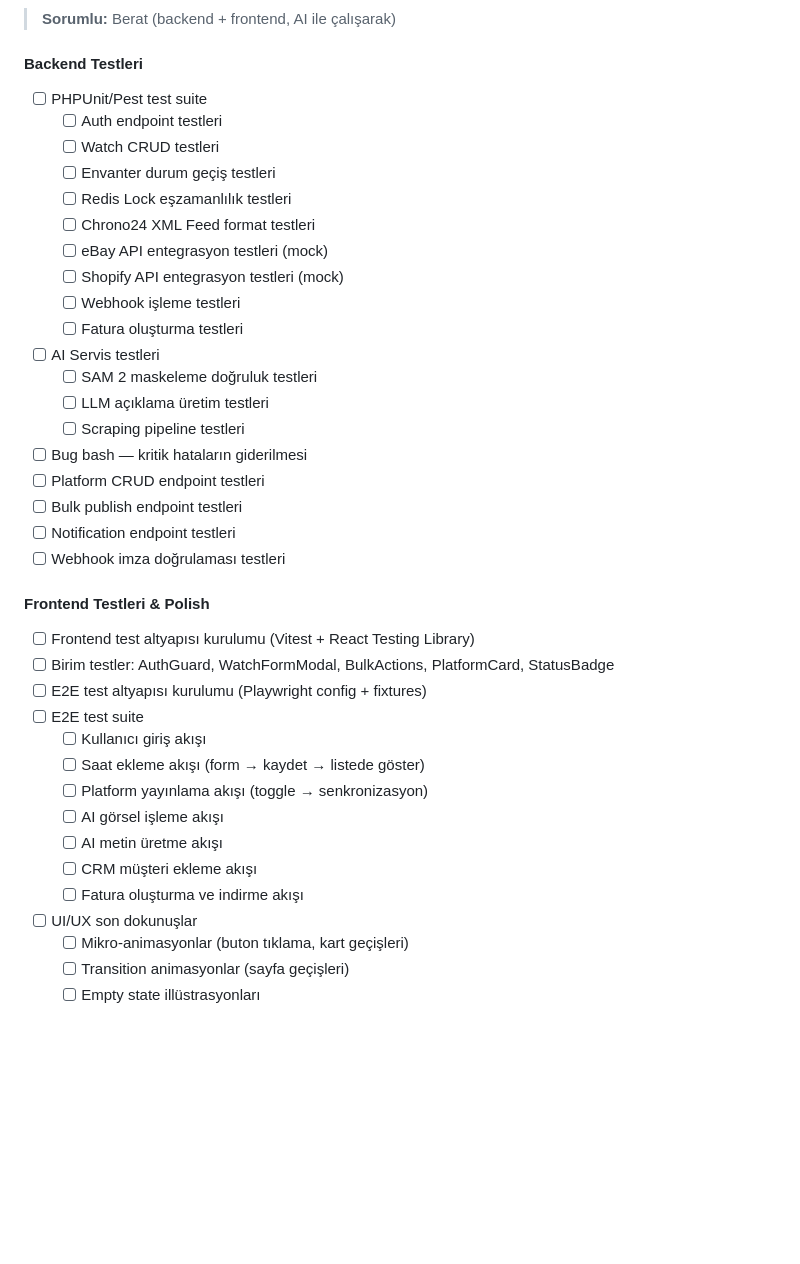
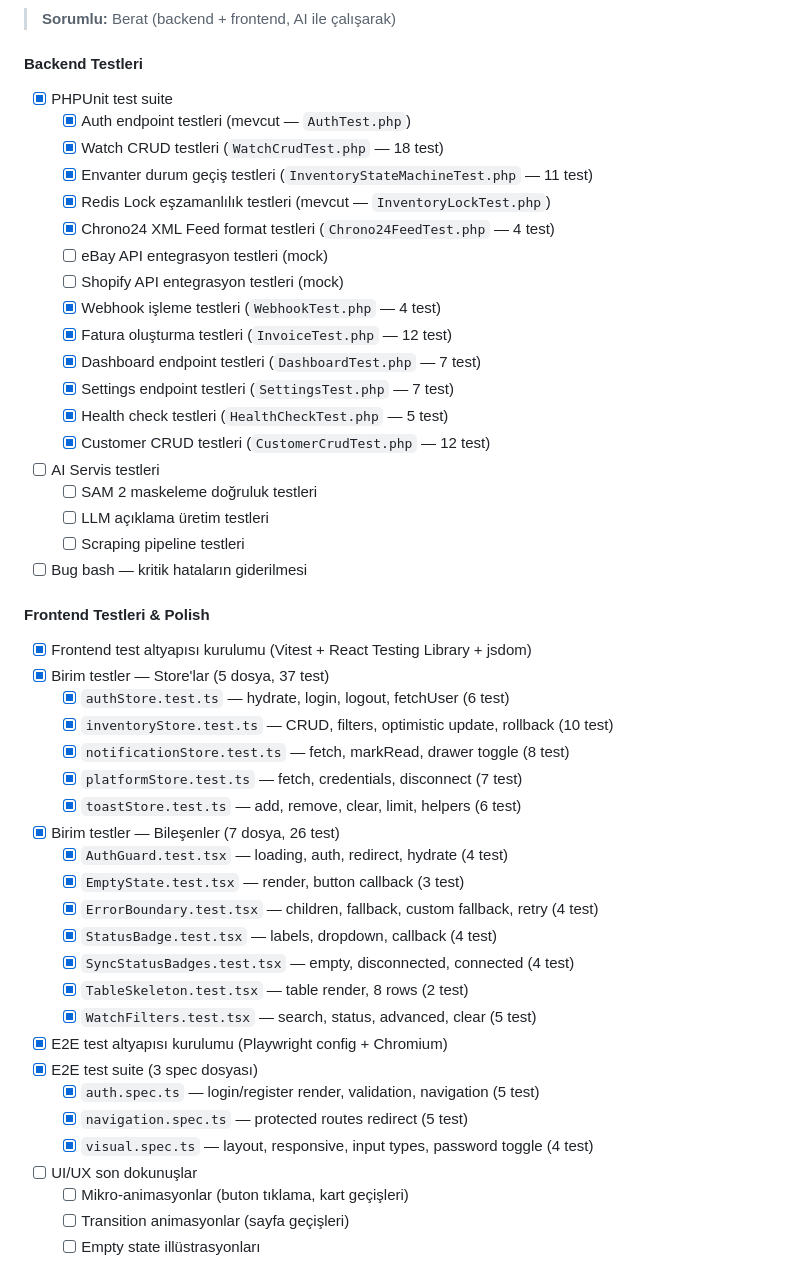
Before and after one commit to mehmetmutllu/watchsync-ai, a Markdown page: progress.md, the part around the change. Rendered like a GitHub page; blank space fills up the shorter version.

```diff
--- a/progress.md
+++ b/progress.md
@@ -534,38 +534,47 @@
 > **Sorumlu:** Berat (backend + frontend, AI ile çalışarak)
 
 #### Backend Testleri
-- [ ] PHPUnit/Pest test suite
-  - [ ] Auth endpoint testleri
-  - [ ] Watch CRUD testleri
-  - [ ] Envanter durum geçiş testleri
-  - [ ] Redis Lock eşzamanlılık testleri
-  - [ ] Chrono24 XML Feed format testleri
+- [x] PHPUnit test suite
+  - [x] Auth endpoint testleri (mevcut — `AuthTest.php`)
+  - [x] Watch CRUD testleri (`WatchCrudTest.php` — 18 test)
+  - [x] Envanter durum geçiş testleri (`InventoryStateMachineTest.php` — 11 test)
+  - [x] Redis Lock eşzamanlılık testleri (mevcut — `InventoryLockTest.php`)
+  - [x] Chrono24 XML Feed format testleri (`Chrono24FeedTest.php` — 4 test)
   - [ ] eBay API entegrasyon testleri (mock)
   - [ ] Shopify API entegrasyon testleri (mock)
-  - [ ] Webhook işleme testleri
-  - [ ] Fatura oluşturma testleri
+  - [x] Webhook işleme testleri (`WebhookTest.php` — 4 test)
+  - [x] Fatura oluşturma testleri (`InvoiceTest.php` — 12 test)
+  - [x] Dashboard endpoint testleri (`DashboardTest.php` — 7 test)
+  - [x] Settings endpoint testleri (`SettingsTest.php` — 7 test)
+  - [x] Health check testleri (`HealthCheckTest.php` — 5 test)
+  - [x] Customer CRUD testleri (`CustomerCrudTest.php` — 12 test)
 - [ ] AI Servis testleri
   - [ ] SAM 2 maskeleme doğruluk testleri
   - [ ] LLM açıklama üretim testleri
   - [ ] Scraping pipeline testleri
 - [ ] Bug bash — kritik hataların giderilmesi
-- [ ] Platform CRUD endpoint testleri
-- [ ] Bulk publish endpoint testleri
-- [ ] Notification endpoint testleri
-- [ ] Webhook imza doğrulaması testleri
 
 #### Frontend Testleri & Polish
-- [ ] Frontend test altyapısı kurulumu (Vitest + React Testing Library)
-- [ ] Birim testler: AuthGuard, WatchFormModal, BulkActions, PlatformCard, StatusBadge
-- [ ] E2E test altyapısı kurulumu (Playwright config + fixtures)
-- [ ] E2E test suite
-  - [ ] Kullanıcı giriş akışı
-  - [ ] Saat ekleme akışı (form → kaydet → listede göster)
-  - [ ] Platform yayınlama akışı (toggle → senkronizasyon)
-  - [ ] AI görsel işleme akışı
-  - [ ] AI metin üretme akışı
-  - [ ] CRM müşteri ekleme akışı
-  - [ ] Fatura oluşturma ve indirme akışı
+- [x] Frontend test altyapısı kurulumu (Vitest + React Testing Library + jsdom)
+- [x] Birim testler — Store'lar (5 dosya, 37 test)
+  - [x] `authStore.test.ts` — hydrate, login, logout, fetchUser (6 test)
+  - [x] `inventoryStore.test.ts` — CRUD, filters, optimistic update, rollback (10 test)
+  - [x] `notificationStore.test.ts` — fetch, markRead, drawer toggle (8 test)
+  - [x] `platformStore.test.ts` — fetch, credentials, disconnect (7 test)
+  - [x] `toastStore.test.ts` — add, remove, clear, limit, helpers (6 test)
+- [x] Birim testler — Bileşenler (7 dosya, 26 test)
+  - [x] `AuthGuard.test.tsx` — loading, auth, redirect, hydrate (4 test)
+  - [x] `EmptyState.test.tsx` — render, button callback (3 test)
+  - [x] `ErrorBoundary.test.tsx` — children, fallback, custom fallback, retry (4 test)
+  - [x] `StatusBadge.test.tsx` — labels, dropdown, callback (4 test)
+  - [x] `SyncStatusBadges.test.tsx` — empty, disconnected, connected (4 test)
+  - [x] `TableSkeleton.test.tsx` — table render, 8 rows (2 test)
+  - [x] `WatchFilters.test.tsx` — search, status, advanced, clear (5 test)
+- [x] E2E test altyapısı kurulumu (Playwright config + Chromium)
+- [x] E2E test suite (3 spec dosyası)
+  - [x] `auth.spec.ts` — login/register render, validation, navigation (5 test)
+  - [x] `navigation.spec.ts` — protected routes redirect (5 test)
+  - [x] `visual.spec.ts` — layout, responsive, input types, password toggle (4 test)
 - [ ] UI/UX son dokunuşlar
   - [ ] Mikro-animasyonlar (buton tıklama, kart geçişleri)
   - [ ] Transition animasyonlar (sayfa geçişleri)
```
Also changed, not shown: activecontext.md (+62 -3 lines).
